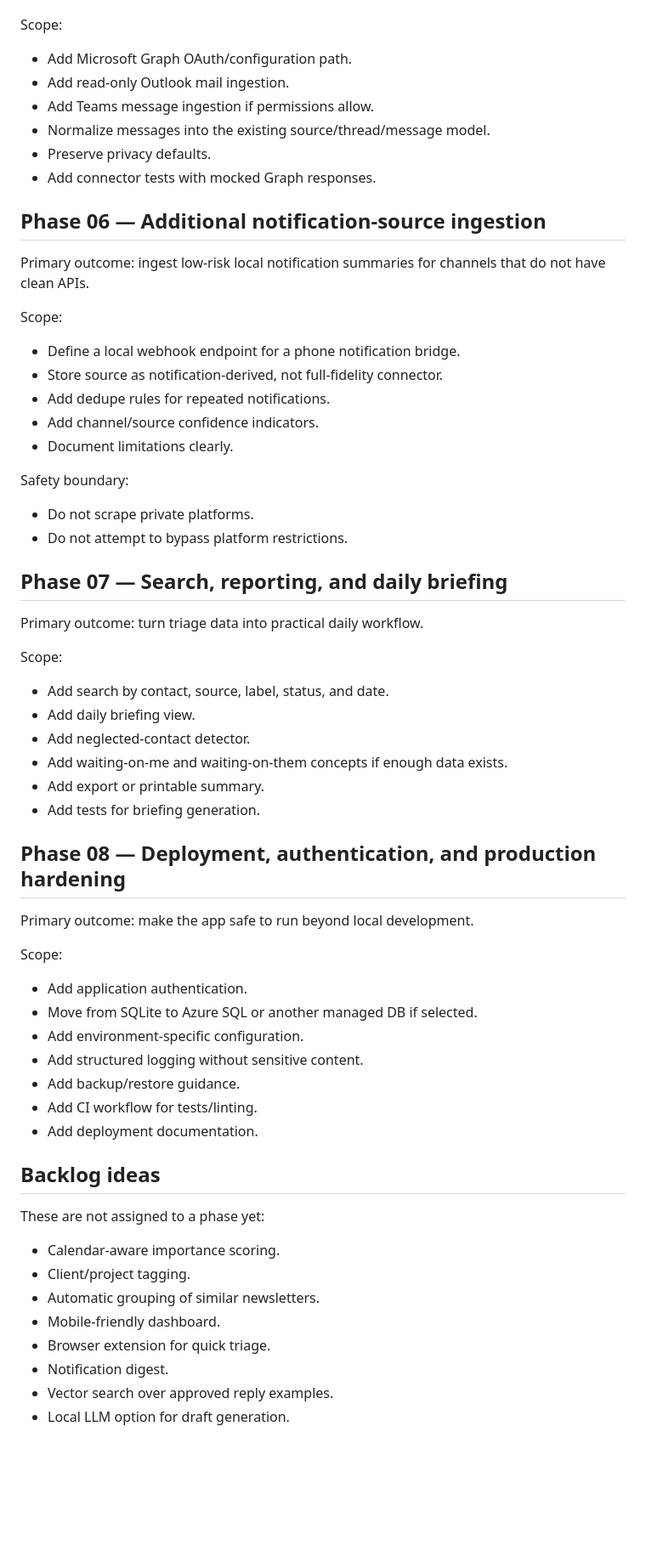
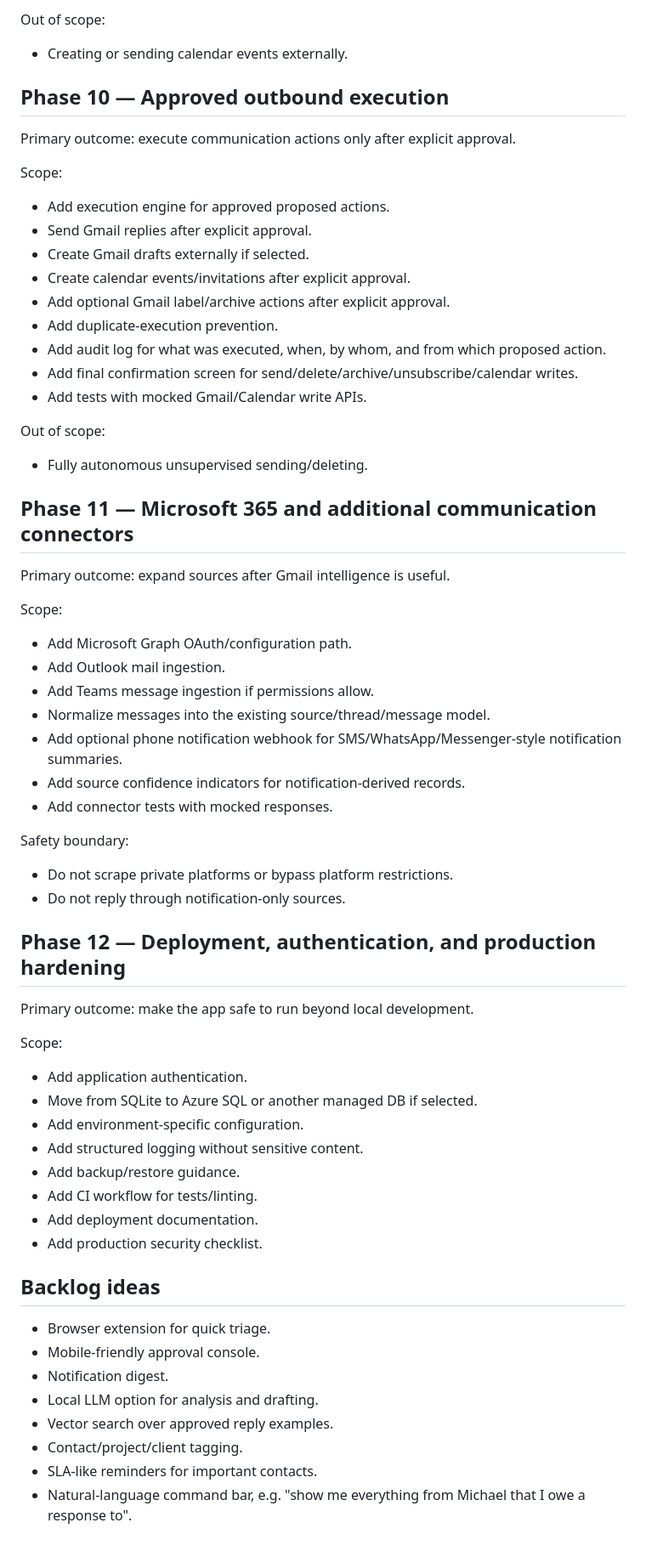
Before and after one commit to rthtechservices/RTH-CommsDesk, a Markdown page: docs/PHASE_PLAN.md, the part around one of its changes. Shown at 85% size. Drawn GitHub-style; blank space fills up the shorter version.

Commit message:
Expand roadmap toward assistant-grade intelligence

```diff
--- a/docs/PHASE_PLAN.md
+++ b/docs/PHASE_PLAN.md
@@ -73,44 +189,47 @@ Primary outcome: ingest work communications from Microsoft 365.
+Out of scope:
+
+- Creating or sending calendar events externally.
+
+## Phase 10 — Approved outbound execution
+
+Primary outcome: execute communication actions only after explicit approval.
+
+Scope:
+
+- Add execution engine for approved proposed actions.
+- Send Gmail replies after explicit approval.
+- Create Gmail drafts externally if selected.
+- Create calendar events/invitations after explicit approval.
+- Add optional Gmail label/archive actions after explicit approval.
+- Add duplicate-execution prevention.
+- Add audit log for what was executed, when, by whom, and from which proposed action.
+- Add final confirmation screen for send/delete/archive/unsubscribe/calendar writes.
+- Add tests with mocked Gmail/Calendar write APIs.
+
+Out of scope:
+
+- Fully autonomous unsupervised sending/deleting.
+
+## Phase 11 — Microsoft 365 and additional communication connectors
+
+Primary outcome: expand sources after Gmail intelligence is useful.
 
 Scope:
 
 - Add Microsoft Graph OAuth/configuration path.
-- Add read-only Outlook mail ingestion.
+- Add Outlook mail ingestion.
 - Add Teams message ingestion if permissions allow.
 - Normalize messages into the existing source/thread/message model.
-- Preserve privacy defaults.
-- Add connector tests with mocked Graph responses.
-
-## Phase 06 — Additional notification-source ingestion
-
-Primary outcome: ingest low-risk local notification summaries for channels that do not have clean APIs.
-
-Scope:
-
-- Define a local webhook endpoint for a phone notification bridge.
-- Store source as notification-derived, not full-fidelity connector.
-- Add dedupe rules for repeated notifications.
-- Add channel/source confidence indicators.
-- Document limitations clearly.
+- Add optional phone notification webhook for SMS/WhatsApp/Messenger-style notification summaries.
+- Add source confidence indicators for notification-derived records.
+- Add connector tests with mocked responses.
 
 Safety boundary:
 
-- Do not scrape private platforms.
-- Do not attempt to bypass platform restrictions.
+- Do not scrape private platforms or bypass platform restrictions.
+- Do not reply through notification-only sources.
 
-## Phase 07 — Search, reporting, and daily briefing
-
-Primary outcome: turn triage data into practical daily workflow.
-
-Scope:
-
-- Add search by contact, source, label, status, and date.
-- Add daily briefing view.
-- Add neglected-contact detector.
-- Add waiting-on-me and waiting-on-them concepts if enough data exists.
-- Add export or printable summary.
-- Add tests for briefing generation.
-
-## Phase 08 — Deployment, authentication, and production hardening
+## Phase 12 — Deployment, authentication, and production hardening
 
 Primary outcome: make the app safe to run beyond local development.
 
@@ -123,16 +242,15 @@ Scope:
 - Add backup/restore guidance.
 - Add CI workflow for tests/linting.
 - Add deployment documentation.
+- Add production security checklist.
 
 ## Backlog ideas
 
-These are not assigned to a phase yet:
-
-- Calendar-aware importance scoring.
-- Client/project tagging.
-- Automatic grouping of similar newsletters.
-- Mobile-friendly dashboard.
 - Browser extension for quick triage.
+- Mobile-friendly approval console.
 - Notification digest.
+- Local LLM option for analysis and drafting.
 - Vector search over approved reply examples.
-- Local LLM option for draft generation.
+- Contact/project/client tagging.
+- SLA-like reminders for important contacts.
+- Natural-language command bar, e.g. "show me everything from Michael that I owe a response to".
```
Also changed, not shown: other parts of docs/PHASE_PLAN.md (+127 -11 lines).
